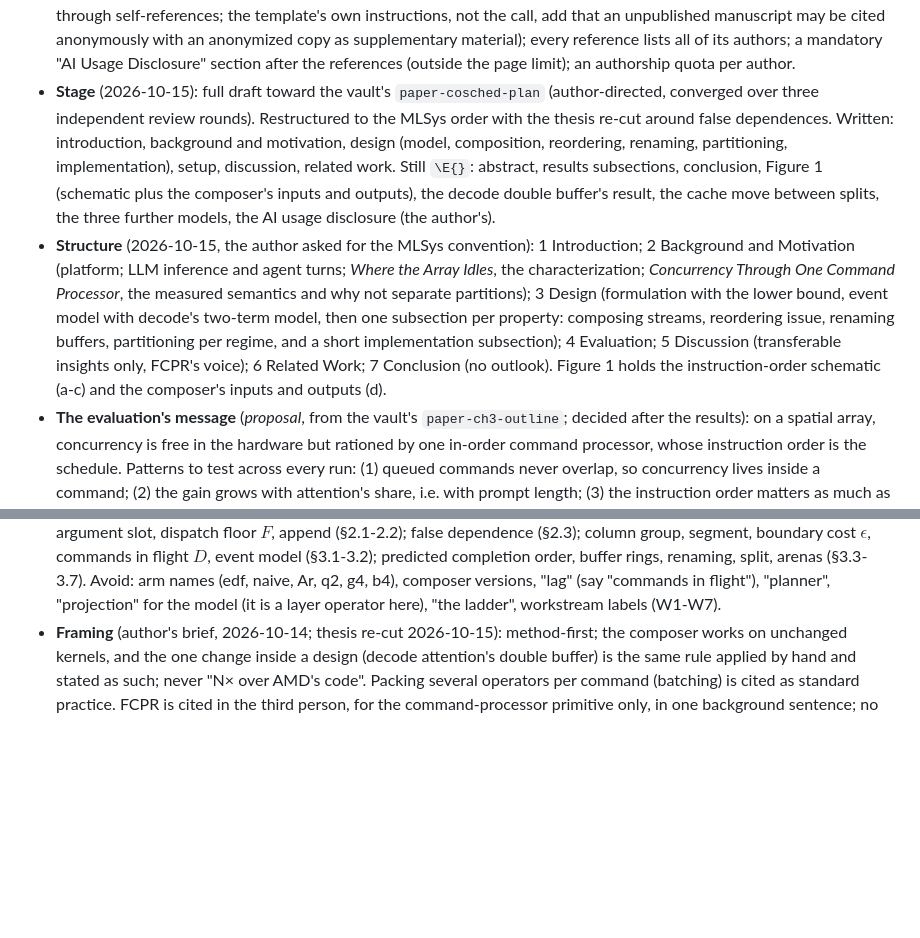
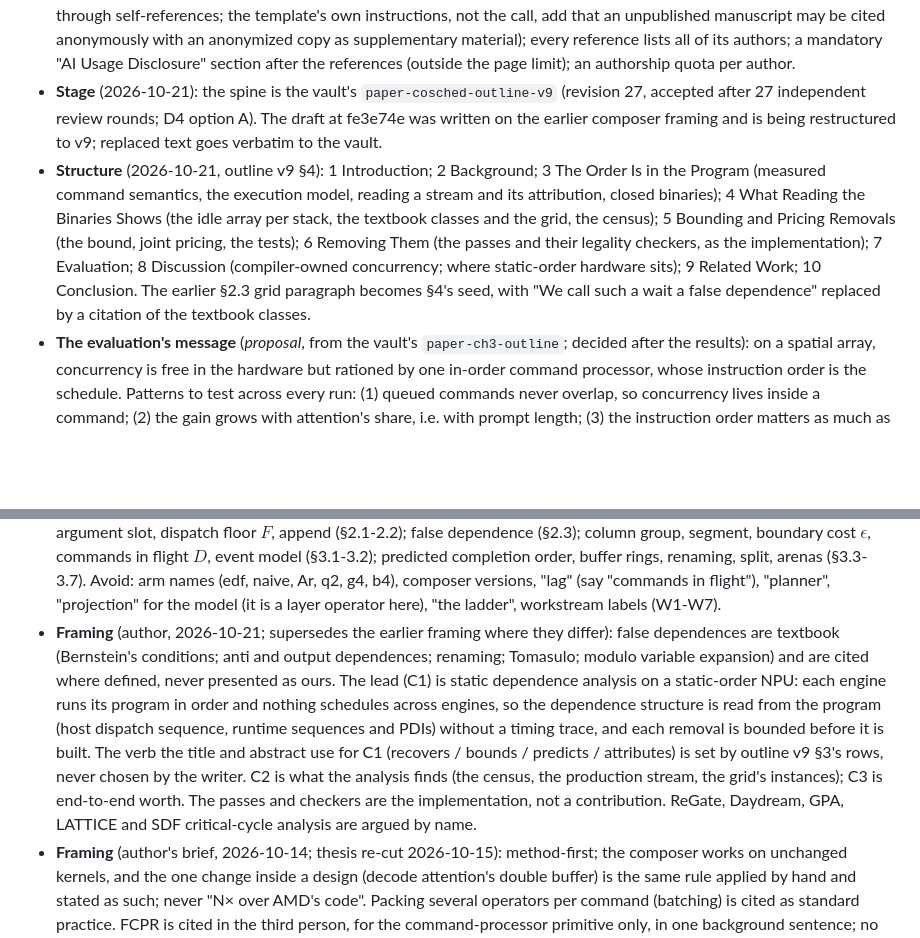
Before and after one commit to jskimko/aie-cosched, a Markdown page: paper/STYLE.md, 2 parts joined by grey strips. Rendered like a GitHub page; blank space fills up the shorter version.

Commit message:
paper: STYLE per-paper decisions follow outline v9 (stage, structure, framing)

```diff
--- a/paper/STYLE.md
+++ b/paper/STYLE.md
@@ -437,19 +437,16 @@ FCCM'26 (`~/docs/FCCM26__When_Systolic_Arrays_Meet_AI_Engines/`, the IEEE templa
   anonymously with an anonymized copy as supplementary material); every
   reference lists all of its authors; a mandatory "AI Usage Disclosure" section after the references (outside the
   page limit); an authorship quota per author.
-- **Stage** (2026-10-15): full draft toward the vault's `paper-cosched-plan` (author-directed, converged over three
-  independent review rounds). Restructured to the MLSys order with the thesis re-cut around false dependences. Written:
-  introduction, background and motivation, design (model, composition, reordering, renaming, partitioning,
-  implementation), setup, discussion, related work. Still `\E{}`: abstract, results subsections, conclusion, Figure 1
-  (schematic plus the composer's inputs and outputs), the decode double buffer's result, the cache move between splits,
-  the three further models, the AI usage disclosure (the author's).
-- **Structure** (2026-10-15, the author asked for the MLSys convention): 1 Introduction; 2 Background and Motivation
-  (platform; LLM inference and agent turns; *Where the Array Idles*, the characterization; *Concurrency Through One
-  Command Processor*, the measured semantics and why not separate partitions); 3 Design (formulation with the lower
-  bound, event model with decode's two-term model, then one subsection per property: composing streams, reordering
-  issue, renaming buffers, partitioning per regime, and a short implementation subsection); 4 Evaluation; 5 Discussion
-  (transferable insights only, FCPR's voice); 6 Related Work; 7 Conclusion (no outlook). Figure 1 holds the
-  instruction-order schematic (a-c) and the composer's inputs and outputs (d).
+- **Stage** (2026-10-21): the spine is the vault's `paper-cosched-outline-v9` (revision 27, accepted after 27 independent
+  review rounds; D4 option A). The draft at fe3e74e was written on the earlier composer framing and is being restructured to
+  v9; replaced text goes verbatim to the vault.
+- **Structure** (2026-10-21, outline v9 §4): 1 Introduction; 2 Background; 3 The Order Is in the Program (measured command
+  semantics, the execution model, reading a stream and its attribution, closed binaries); 4 What Reading the Binaries Shows
+  (the idle array per stack, the textbook classes and the grid, the census); 5 Bounding and Pricing Removals (the bound,
+  joint pricing, the tests); 6 Removing Them (the passes and their legality checkers, as the implementation); 7 Evaluation;
+  8 Discussion (compiler-owned concurrency; where static-order hardware sits); 9 Related Work; 10 Conclusion. The earlier
+  §2.3 grid paragraph becomes §4's seed, with "We call such a wait a false dependence" replaced by a citation of the
+  textbook classes.
 - **The evaluation's message** (*proposal*, from the vault's `paper-ch3-outline`; decided after the results): on a
   spatial array, concurrency is free in the hardware but rationed by one in-order command processor, whose instruction
   order is the schedule. Patterns to test across every run: (1) queued commands never overlap, so concurrency lives
@@ -468,6 +465,15 @@ FCCM'26 (`~/docs/FCCM26__When_Systolic_Arrays_Meet_AI_Engines/`, the IEEE templa
   $\epsilon$, commands in flight $D$, event model (§3.1-3.2); predicted completion order, buffer rings, renaming, split,
   arenas (§3.3-3.7). Avoid: arm names (edf, naive, Ar, q2, g4, b4), composer versions, "lag" (say "commands in
   flight"), "planner", "projection" for the model (it is a layer operator here), "the ladder", workstream labels (W1-W7).
+- **Framing** (author, 2026-10-21; supersedes the earlier framing where they differ): false dependences are textbook
+  (Bernstein's conditions; anti and output dependences; renaming; Tomasulo; modulo variable expansion) and are cited where
+  defined, never presented as ours. The lead (C1) is static dependence analysis on a static-order NPU: each engine runs its
+  program in order and nothing schedules across engines, so the dependence structure is read from the program (host
+  dispatch sequence, runtime sequences and PDIs) without a timing trace, and each removal is bounded before it is built.
+  The verb the title and abstract use for C1 (recovers / bounds / predicts / attributes) is set by outline v9 §3's rows, never
+  chosen by the writer. C2 is what the analysis finds (the census, the production stream, the grid's instances); C3 is
+  end-to-end worth. The passes and checkers are the implementation, not a contribution. ReGate, Daydream, GPA, LATTICE and
+  SDF critical-cycle analysis are argued by name.
 - **Framing** (author's brief, 2026-10-14; thesis re-cut 2026-10-15): method-first; the composer works on unchanged
   kernels, and the one change inside a design (decode attention's double buffer) is the same rule applied by hand and
   stated as such; never "N× over AMD's code". Packing several operators per
```
